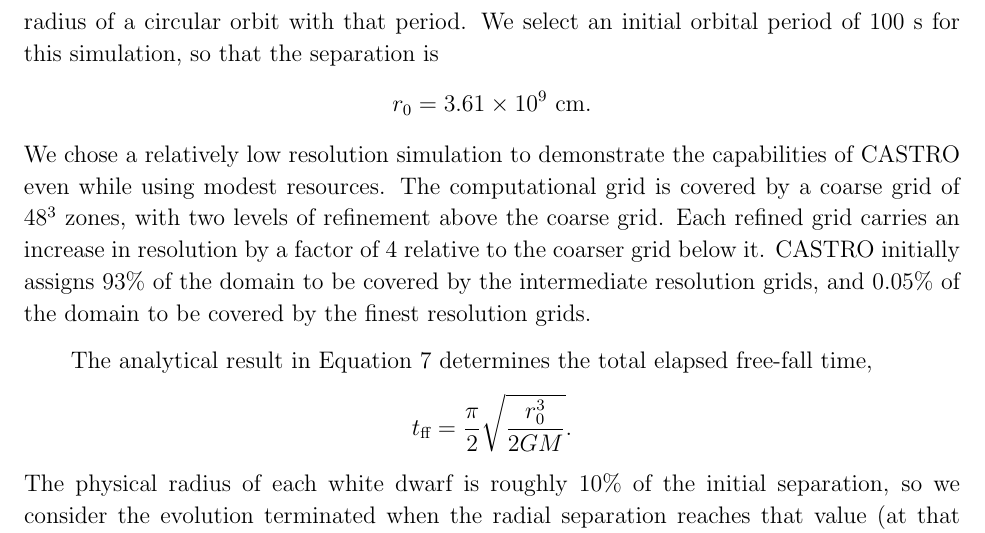
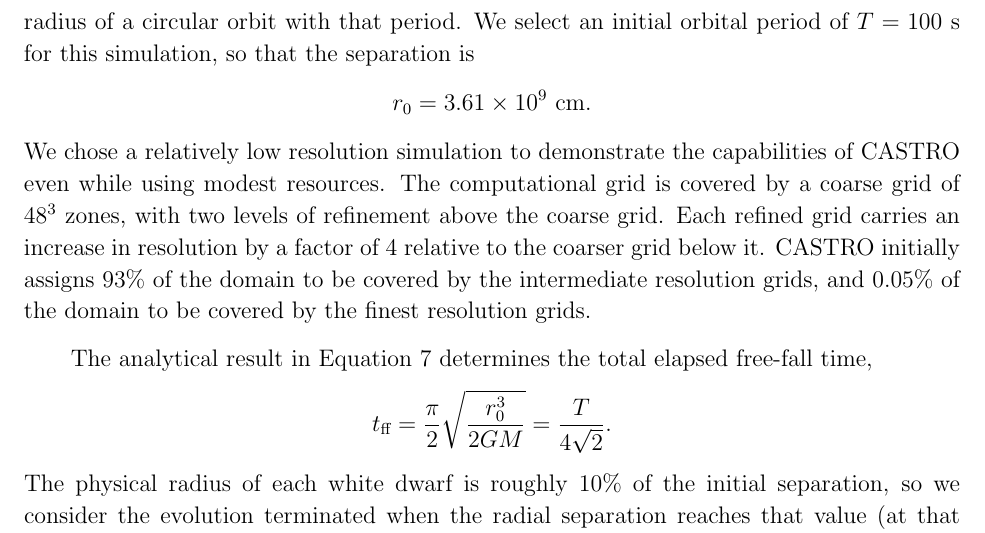
Before and after one commit to AMReX-Astro/wdmerger, a LaTeX paper (paper.tex): part of page 12 of 24, cut so that both start at the same text. Compiled offline with pdfLaTeX.

Commit message:
The timescale for the gravitational free-fall test can be written solely in terms of the initial orbital period.

```diff
--- a/paper.tex
+++ b/paper.tex
@@ -227,7 +227,7 @@ We determine the initial separation to be consistent with the
 simulation performed in Section \ref{Sec:Kepler}; that is, we select
 an initial orbital period and use Kepler's third law to calculate the
 radius of a circular orbit with that period. We select an initial
-orbital period of 100 s for this simulation, so that the separation is
+orbital period of $T = 100$ s for this simulation, so that the separation is
 \[
   r_0 = 3.61 \times 10^{9}\ \text{cm}.
 \]
@@ -243,7 +243,7 @@ the domain to be covered by the finest resolution grids.
 The analytical result in Equation \ref{analyticalFreeFall} determines
 the total elapsed free-fall time,
 \[
-  t_{\text{ff}} = \frac{\pi}{2} \sqrt{\frac{r_0^3}{2GM}}.
+  t_{\text{ff}} = \frac{\pi}{2} \sqrt{\frac{r_0^3}{2GM}} = \frac{T}{4\sqrt{2}}.
 \]
 The physical radius of each white dwarf is roughly $10\%$ of the
 initial separation, so we consider the evolution terminated when the
```
